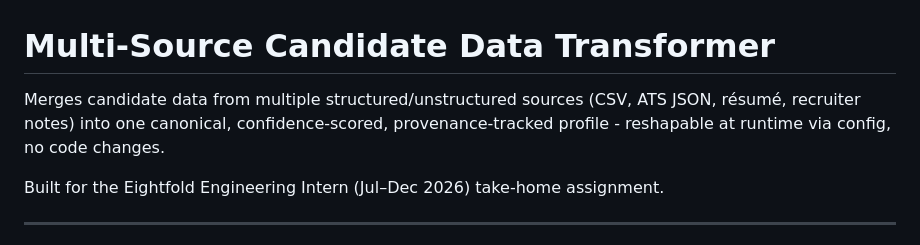
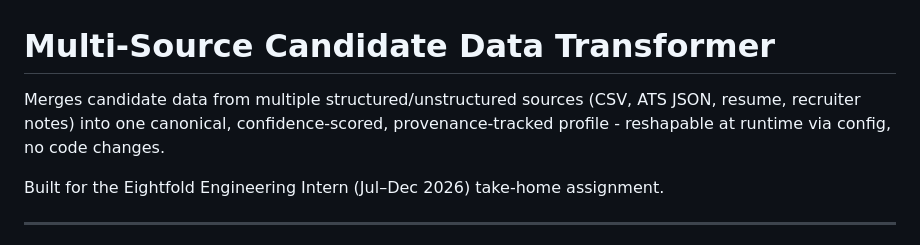
Before and after one commit to sheikalaudeen04/Multi-Source-Candidate-Data-Transformer, a Markdown page: README.md, the part around one of its changes. GitHub-like rendering.

Commit message:
fixed changes in README.md

```diff
--- a/README.md
+++ b/README.md
@@ -1,6 +1,6 @@
 # Multi-Source Candidate Data Transformer
 
-Merges candidate data from multiple structured/unstructured sources (CSV, ATS JSON, résumé, recruiter notes) into one canonical, confidence-scored, provenance-tracked profile - reshapable at runtime via config, no code changes.
+Merges candidate data from multiple structured/unstructured sources (CSV, ATS JSON, resume, recruiter notes) into one canonical, confidence-scored, provenance-tracked profile - reshapable at runtime via config, no code changes.
 
 Built for the Eightfold Engineering Intern (Jul–Dec 2026) take-home assignment.
 
```
Also changed, not shown: other parts of README.md (+1 -1 lines).
